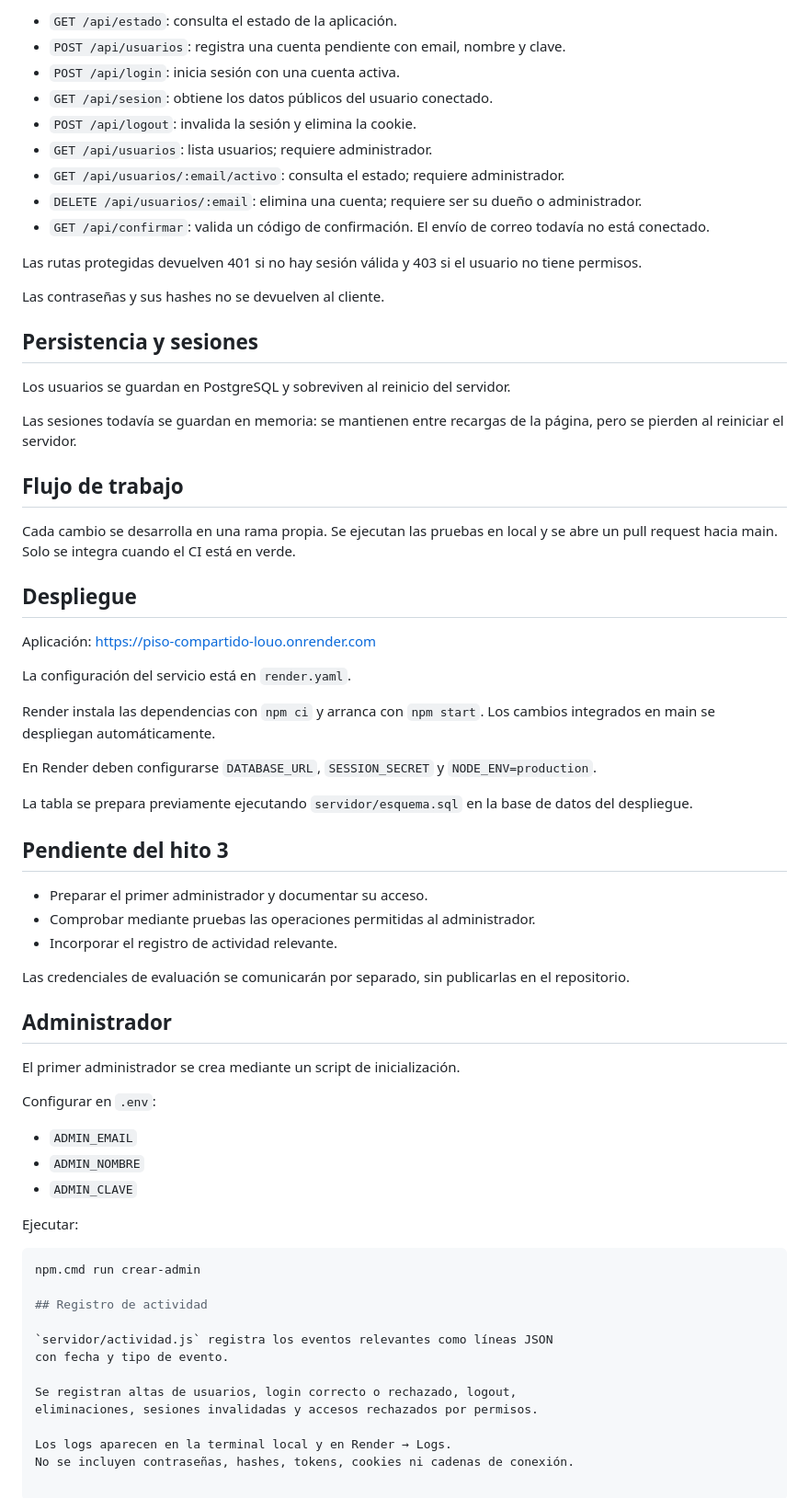
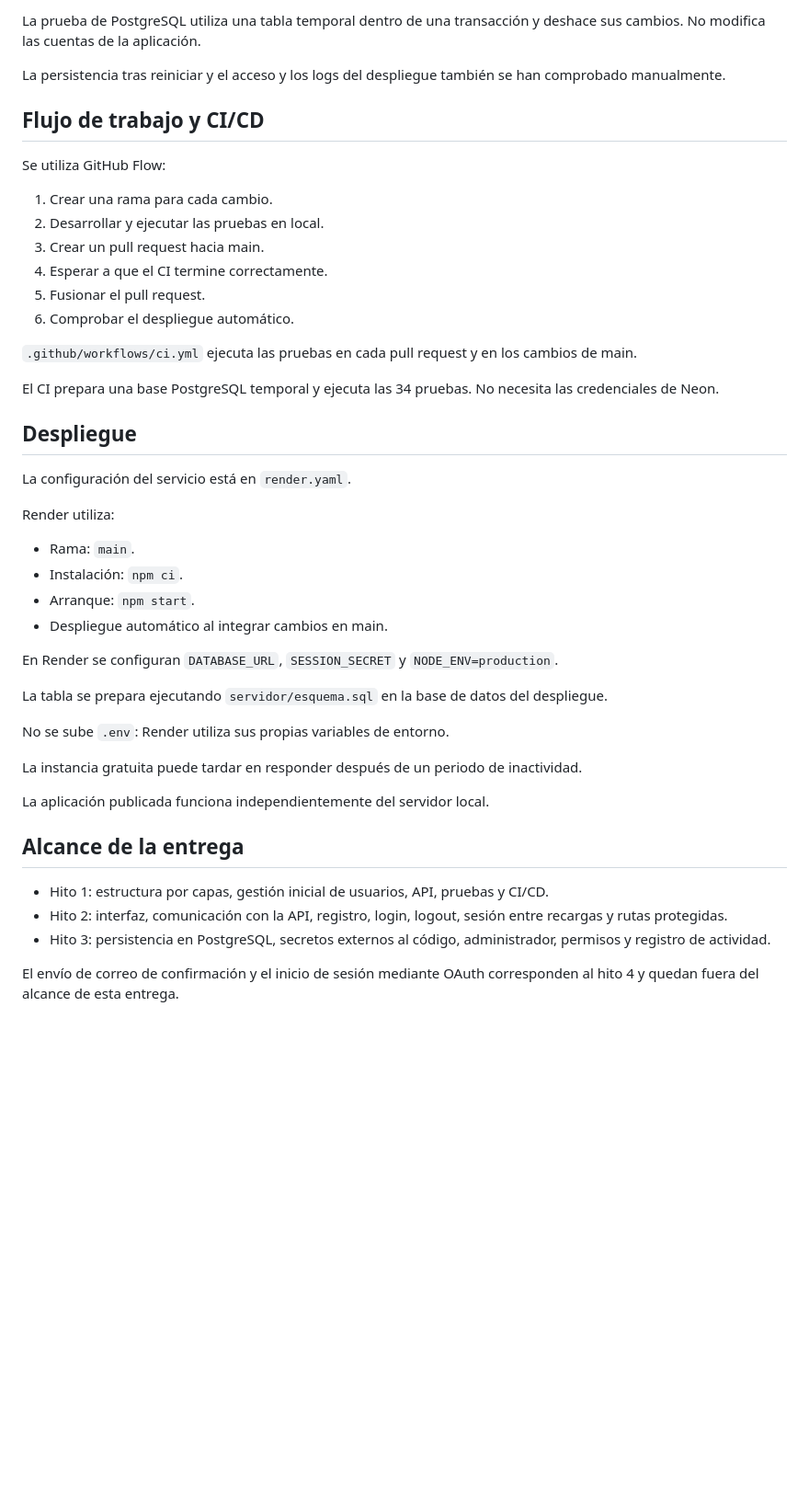
Before and after one commit to martatoscaperez/Procesos_MartaTosca, a Markdown page: README.md, the part around one of its changes. Shown at 92% size. GitHub-like rendering; blank space fills up the shorter version.

Commit message:
Documenta la entrega de los hitos 1, 2 y 3

````diff
--- a/README.md
+++ b/README.md
@@ -131,80 +298,59 @@ en cada pull request y en cada cambio de main.
 
-- `GET /api/estado`: consulta el estado de la aplicación.
-- `POST /api/usuarios`: registra una cuenta pendiente con email, nombre y clave.
-- `POST /api/login`: inicia sesión con una cuenta activa.
-- `GET /api/sesion`: obtiene los datos públicos del usuario conectado.
-- `POST /api/logout`: invalida la sesión y elimina la cookie.
-- `GET /api/usuarios`: lista usuarios; requiere administrador.
-- `GET /api/usuarios/:email/activo`: consulta el estado; requiere administrador.
-- `DELETE /api/usuarios/:email`: elimina una cuenta; requiere ser su dueño
-  o administrador.
-- `GET /api/confirmar`: valida un código de confirmación.
-  El envío de correo todavía no está conectado.
+La prueba de PostgreSQL utiliza una tabla temporal dentro de una
+transacción y deshace sus cambios. No modifica las cuentas de la aplicación.
 
-Las rutas protegidas devuelven 401 si no hay sesión válida y 403
-si el usuario no tiene permisos.
+La persistencia tras reiniciar y el acceso y los logs del despliegue
+también se han comprobado manualmente.
 
-Las contraseñas y sus hashes no se devuelven al cliente.
+## Flujo de trabajo y CI/CD
 
-## Persistencia y sesiones
+Se utiliza GitHub Flow:
 
-Los usuarios se guardan en PostgreSQL y sobreviven al reinicio del servidor.
+1. Crear una rama para cada cambio.
+2. Desarrollar y ejecutar las pruebas en local.
+3. Crear un pull request hacia main.
+4. Esperar a que el CI termine correctamente.
+5. Fusionar el pull request.
+6. Comprobar el despliegue automático.
 
-Las sesiones todavía se guardan en memoria: se mantienen entre recargas
-de la página, pero se pierden al reiniciar el servidor.
+`.github/workflows/ci.yml` ejecuta las pruebas en cada pull request
+y en los cambios de main.
 
-## Flujo de trabajo
-
-Cada cambio se desarrolla en una rama propia.
-Se ejecutan las pruebas en local y se abre un pull request hacia main.
-Solo se integra cuando el CI está en verde.
+El CI prepara una base PostgreSQL temporal y ejecuta las 34 pruebas.
+No necesita las credenciales de Neon.
 
 ## Despliegue
 
-Aplicación: https://piso-compartido-louo.onrender.com
-
 La configuración del servicio está en `render.yaml`.
 
-Render instala las dependencias con `npm ci` y arranca con `npm start`.
-Los cambios integrados en main se despliegan automáticamente.
+Render utiliza:
 
-En Render deben configurarse `DATABASE_URL`, `SESSION_SECRET`
+- Rama: `main`.
+- Instalación: `npm ci`.
+- Arranque: `npm start`.
+- Despliegue automático al integrar cambios en main.
+
+En Render se configuran `DATABASE_URL`, `SESSION_SECRET`
 y `NODE_ENV=production`.
 
-La tabla se prepara previamente ejecutando `servidor/esquema.sql`
-en la base de datos del despliegue.
+La tabla se prepara ejecutando `servidor/esquema.sql` en la base de datos
+del despliegue.
 
-## Pendiente del hito 3
+No se sube `.env`: Render utiliza sus propias variables de entorno.
 
-- Preparar el primer administrador y documentar su acceso.
-- Comprobar mediante pruebas las operaciones permitidas al administrador.
-- Incorporar el registro de actividad relevante.
+La instancia gratuita puede tardar en responder después de un periodo
+de inactividad.
 
-Las credenciales de evaluación se comunicarán por separado,
-sin publicarlas en el repositorio.
+La aplicación publicada funciona independientemente del servidor local.
 
-## Administrador
+## Alcance de la entrega
 
-El primer administrador se crea mediante un script de inicialización.
+- Hito 1: estructura por capas, gestión inicial de usuarios, API,
+  pruebas y CI/CD.
+- Hito 2: interfaz, comunicación con la API, registro, login,
+  logout, sesión entre recargas y rutas protegidas.
+- Hito 3: persistencia en PostgreSQL, secretos externos al código,
+  administrador, permisos y registro de actividad.
 
-Configurar en `.env`:
-
-- `ADMIN_EMAIL`
-- `ADMIN_NOMBRE`
-- `ADMIN_CLAVE`
-
-Ejecutar:
-
-```powershell
-npm.cmd run crear-admin
-
-## Registro de actividad
-
-`servidor/actividad.js` registra los eventos relevantes como líneas JSON
-con fecha y tipo de evento.
-
-Se registran altas de usuarios, login correcto o rechazado, logout,
-eliminaciones, sesiones invalidadas y accesos rechazados por permisos.
-
-Los logs aparecen en la terminal local y en Render → Logs.
-No se incluyen contraseñas, hashes, tokens, cookies ni cadenas de conexión.
+El envío de correo de confirmación y el inicio de sesión mediante OAuth
+corresponden al hito 4 y quedan fuera del alcance de esta entrega.
````
Also changed, not shown: other parts of README.md (+220 -53 lines).
